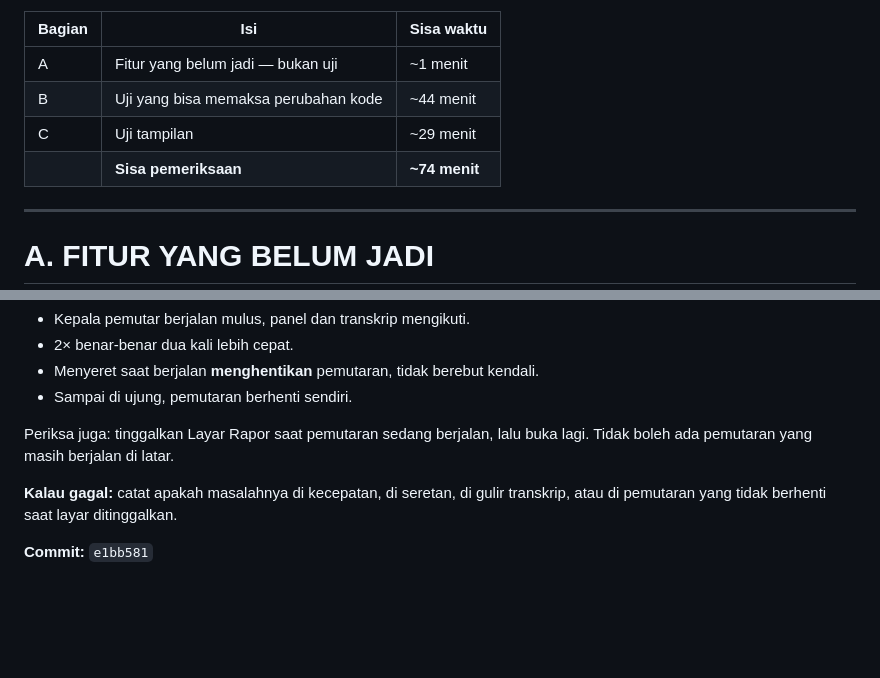
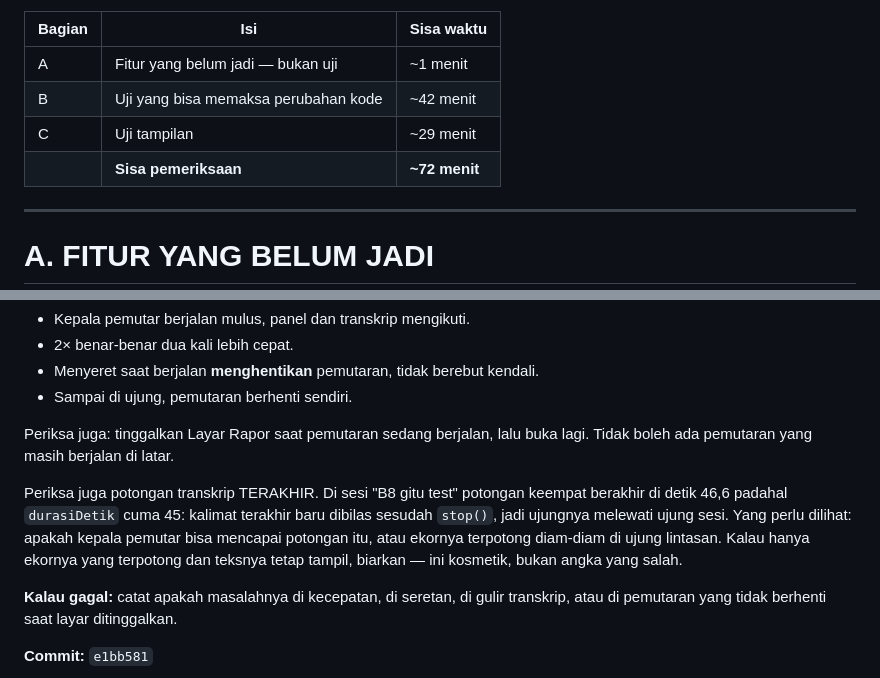
Before and after one commit to iridescentha/podium-app, a Markdown page: TODO.md, 2 parts joined by grey strips. Rendered like a GitHub page; blank space fills up the shorter version.

```diff
--- a/TODO.md
+++ b/TODO.md
@@ -19,9 +19,9 @@ sudah tersimpan di komentar kepala modul terkait dan di pesan commit-nya.
 | Bagian | Isi | Sisa waktu |
 |---|---|---|
 | A | Fitur yang belum jadi — bukan uji | ~1 menit |
-| B | Uji yang bisa memaksa perubahan kode | ~44 menit |
+| B | Uji yang bisa memaksa perubahan kode | ~42 menit |
 | C | Uji tampilan | ~29 menit |
-| | **Sisa pemeriksaan** | **~74 menit** |
+| | **Sisa pemeriksaan** | **~72 menit** |
 
 ---
 
@@ -133,6 +106,13 @@ kepala pemutar saat sedang berjalan.
 Periksa juga: tinggalkan Layar Rapor saat pemutaran sedang berjalan, lalu buka
 lagi. Tidak boleh ada pemutaran yang masih berjalan di latar.
 
+Periksa juga potongan transkrip TERAKHIR. Di sesi "B8 gitu test" potongan
+keempat berakhir di detik 46,6 padahal `durasiDetik` cuma 45: kalimat terakhir
+baru dibilas sesudah `stop()`, jadi ujungnya melewati ujung sesi. Yang perlu
+dilihat: apakah kepala pemutar bisa mencapai potongan itu, atau ekornya
+terpotong diam-diam di ujung lintasan. Kalau hanya ekornya yang terpotong dan
+teksnya tetap tampil, biarkan — ini kosmetik, bukan angka yang salah.
+
 **Kalau gagal:** catat apakah masalahnya di kecepatan, di seretan, di gulir
 transkrip, atau di pemutaran yang tidak berhenti saat layar ditinggalkan.
 
```
Also changed, not shown: other parts of TODO.md (+24 -27 lines).
